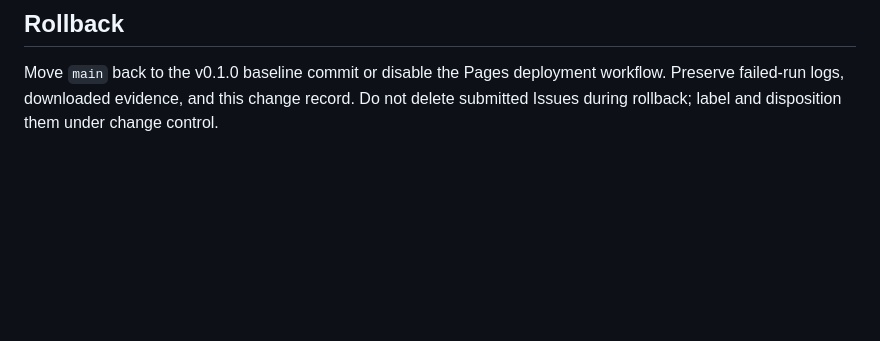
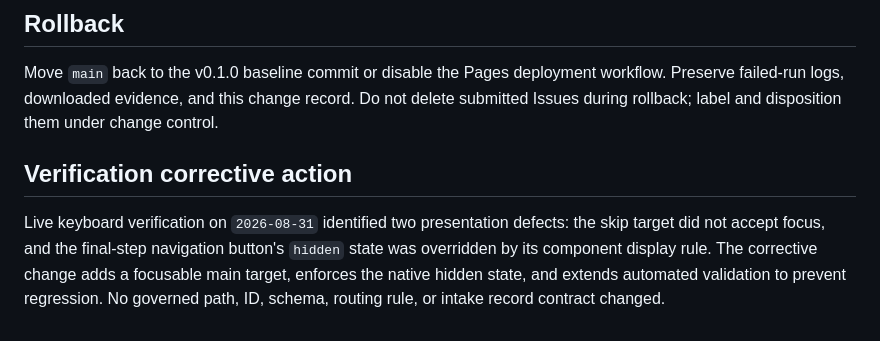
Before and after one commit to travis-true/L-D-OS, a Markdown page: docs/change-record-0.2.0.md, the part around the change. Rendered like a GitHub page; blank space fills up the shorter version.

Commit message:
Fix live accessibility verification findings

```diff
--- a/docs/change-record-0.2.0.md
+++ b/docs/change-record-0.2.0.md
@@ -54,3 +54,7 @@ Deploy the approved generic core to `travis-true/L-D-OS` and add a public GitHub
 ## Rollback
 
 Move `main` back to the v0.1.0 baseline commit or disable the Pages deployment workflow. Preserve failed-run logs, downloaded evidence, and this change record. Do not delete submitted Issues during rollback; label and disposition them under change control.
+
+## Verification corrective action
+
+Live keyboard verification on `2026-08-31` identified two presentation defects: the skip target did not accept focus, and the final-step navigation button's `hidden` state was overridden by its component display rule. The corrective change adds a focusable main target, enforces the native hidden state, and extends automated validation to prevent regression. No governed path, ID, schema, routing rule, or intake record contract changed.
```
